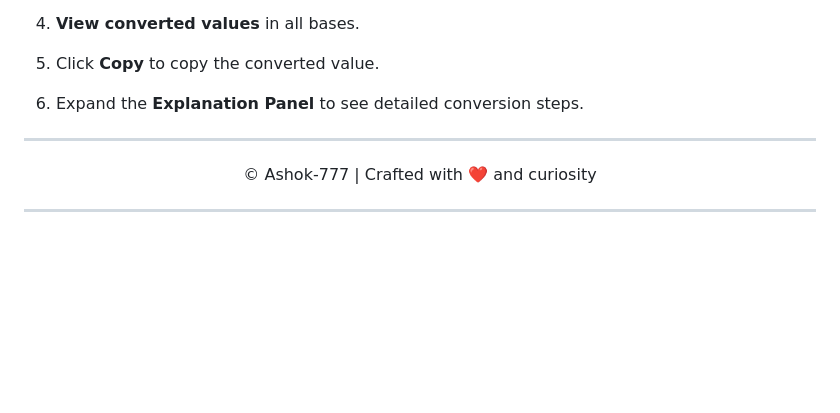
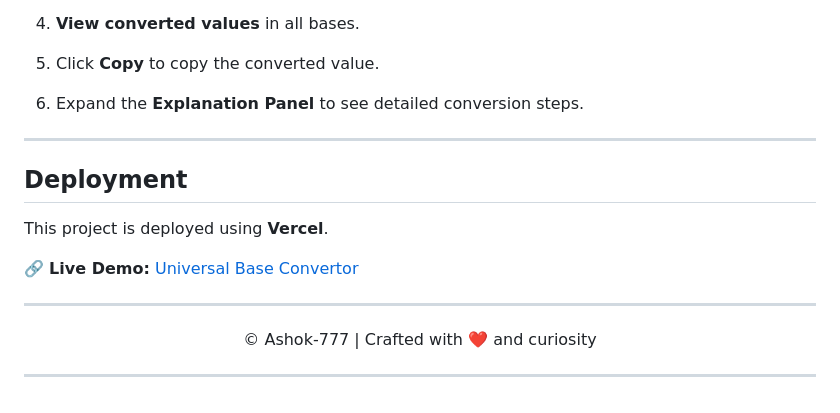
Before and after one commit to Ashok-777/Universal-Base-Convertor, a Markdown page: README.md, the part around the change. Rendered like a GitHub page; blank space fills up the shorter version.

```diff
--- a/README.md
+++ b/README.md
@@ -130,6 +130,14 @@ The project will automatically open in your browser and reload on changes.
 
 ---
 
+## Deployment
+
+This project is deployed using **Vercel**.
+
+🔗 **Live Demo:** [Universal Base Convertor](https://universal-base-convertor.vercel.app/)
+
+---
+
 <p align="center">© Ashok-777 | Crafted with ❤️ and curiosity</p>
 
 ---
```
